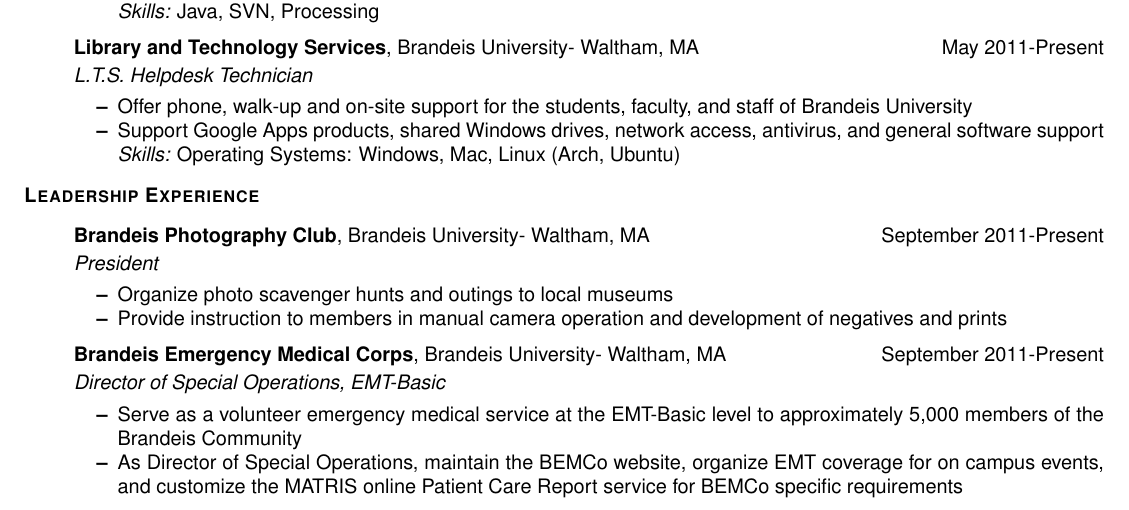
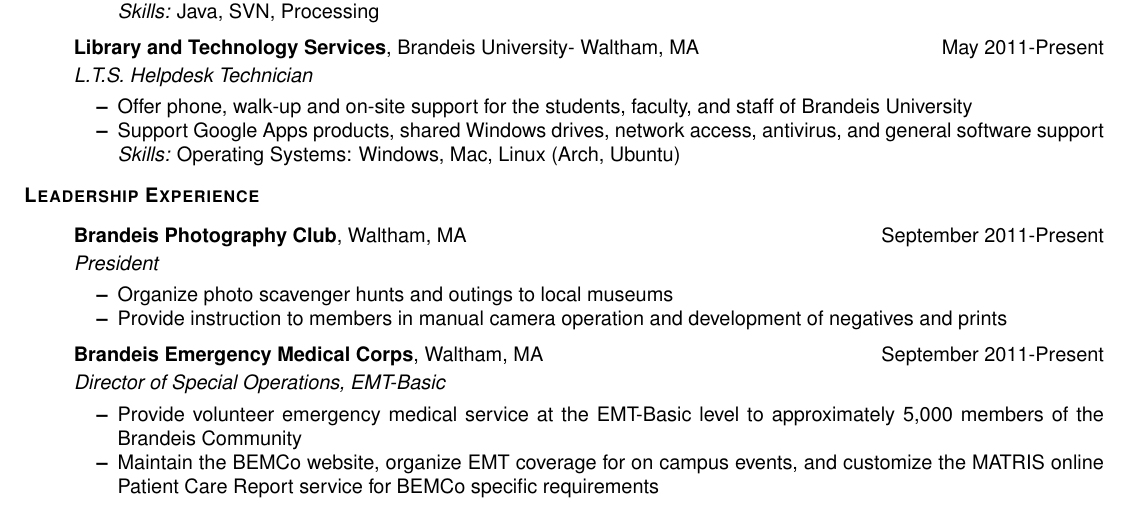
Before and after one commit to compyman/resume, a LaTeX CV (resume.tex): part of the page, cut so that both start at the same text. Compiled offline with pdfLaTeX.

Commit message:
more hiatt changes

```diff
--- a/resume.tex
+++ b/resume.tex
@@ -97,13 +97,13 @@
   \end{resitem}
 \end{ressection}
 \begin{ressection}{Leadership Experience}
-  \begin{resitem}{Brandeis Photography Club}{Brandeis University- Waltham, MA}{September 2011-Present}{President}
+  \begin{resitem}{Brandeis Photography Club}{Waltham, MA}{September 2011-Present}{President}
   \item Organize photo scavenger hunts and outings to local museums
   \item Provide instruction to members in manual camera operation and development of negatives and prints
   \end{resitem}
-  \begin{resitem}{Brandeis Emergency Medical Corps}{Brandeis University- Waltham, MA}{September 2011-Present}{Director of Special Operations, EMT-Basic}
-  \item Serve as a volunteer emergency medical service at the EMT-Basic level to approximately 5,000 members of the Brandeis Community
-  \item As Director of Special Operations, maintain the BEMCo website, organize EMT coverage for on campus events, and customize the MATRIS online Patient Care Report service for BEMCo specific requirements
+  \begin{resitem}{Brandeis Emergency Medical Corps}{Waltham, MA}{September 2011-Present}{Director of Special Operations, EMT-Basic}
+  \item Provide volunteer emergency medical service at the EMT-Basic level to approximately 5,000 members of the Brandeis Community
+  \item Maintain the BEMCo website, organize EMT coverage for on campus events, and customize the MATRIS online Patient Care Report service for BEMCo specific requirements
   \end{resitem}
   \end{ressection}
 \end{document}
```
